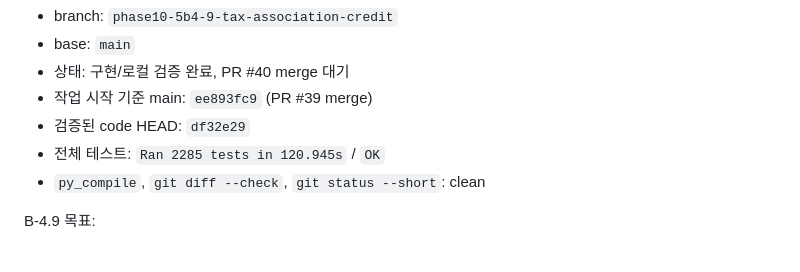
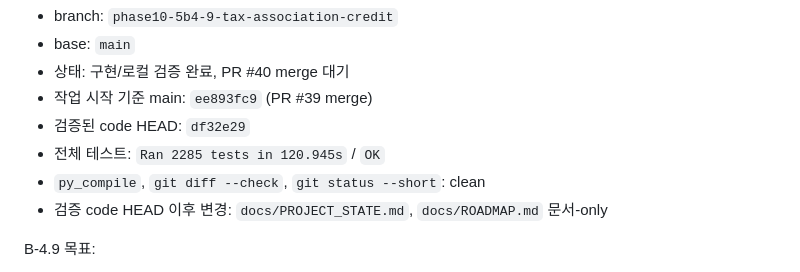
Before and after one commit to sagesaint84/wealth, a Markdown page: docs/PROJECT_STATE.md, the part around the change. Drawn GitHub-style.

Commit message:
docs: align B-4.9 validation state

```diff
--- a/docs/PROJECT_STATE.md
+++ b/docs/PROJECT_STATE.md
@@ -19,6 +19,7 @@
 - 검증된 code HEAD: `df32e29`
 - 전체 테스트: `Ran 2285 tests in 120.945s` / `OK`
 - `py_compile`, `git diff --check`, `git status --short`: clean
+- 검증 code HEAD 이후 변경: `docs/PROJECT_STATE.md`, `docs/ROADMAP.md` 문서-only
 
 B-4.9 목표:
 
```
